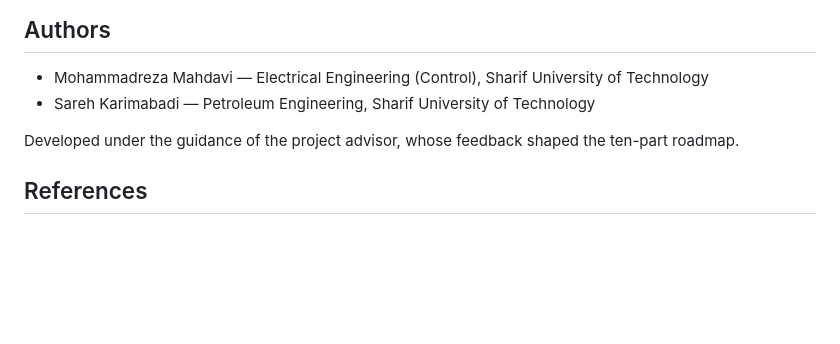
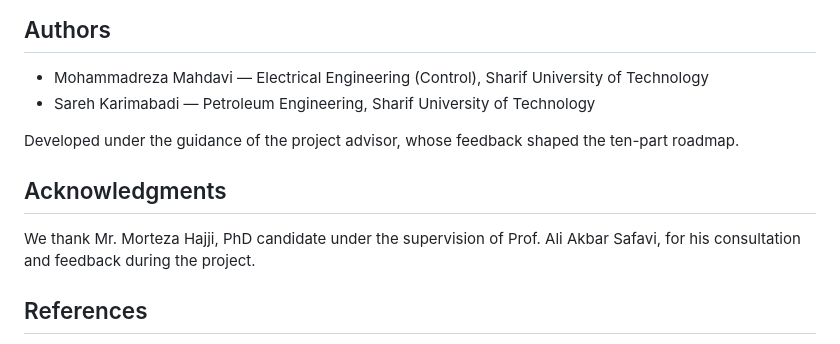
Before and after one commit to mohamahdavi/Sustainability-Aware-Control-Agent, a Markdown page: README.md, the part around the change. GitHub-like rendering; blank space fills up the shorter version.

```diff
--- a/README.md
+++ b/README.md
@@ -122,6 +122,10 @@ cd report_fa && xelatex report_fa.tex && xelatex report_fa.tex
 
 Developed under the guidance of the project advisor, whose feedback shaped the ten-part roadmap.
 
+## Acknowledgments
+
+We thank Mr. Morteza Hajji, PhD candidate under the supervision of Prof. Ali Akbar Safavi, for his consultation and feedback during the project.
+
 ## References
 
 The full, linked bibliography is in the report (`report_en/report_en.tex`). Main sources: ControlAgent (arXiv:2410.19811), AgenticControl (arXiv:2506.19160), Toolformer (arXiv:2302.04761), PAL (arXiv:2211.10435), ReAct (arXiv:2210.03629), NSGA-II (Deb et al., 2002), pymoo (Blank & Deb, 2020), python-control (Fuller et al., 2021), and the Control Tutorials for MATLAB & Simulink DC-motor example.
```
